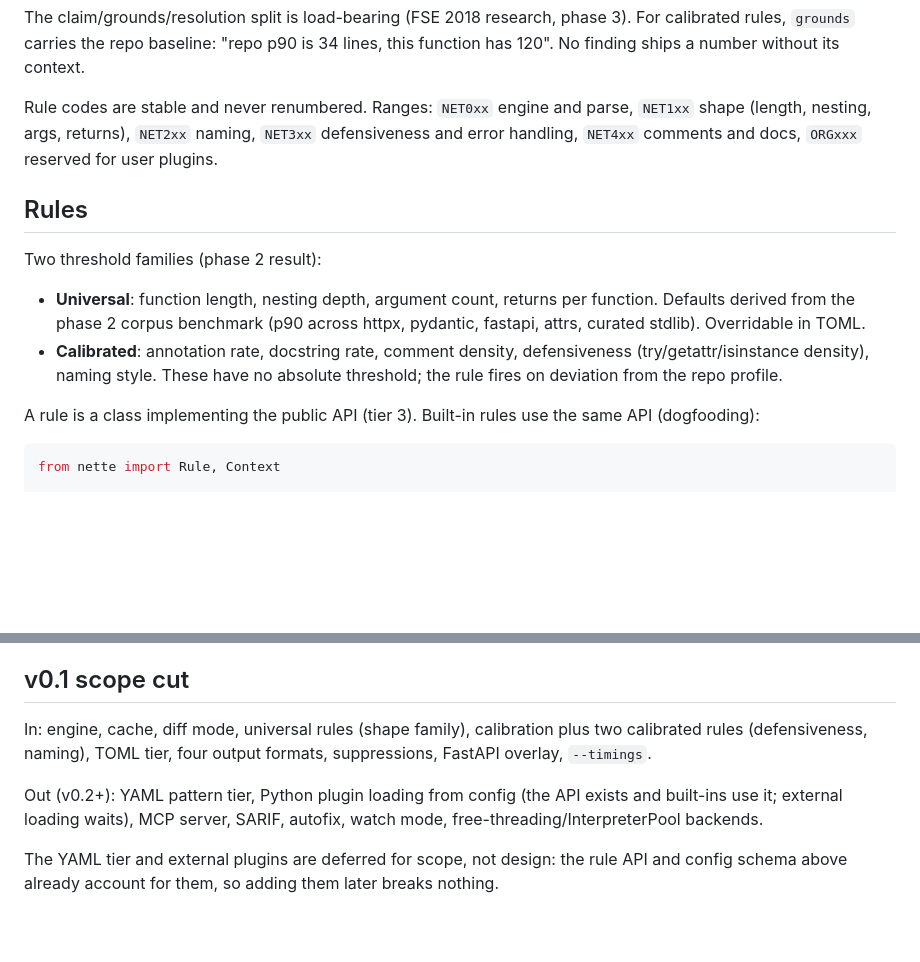
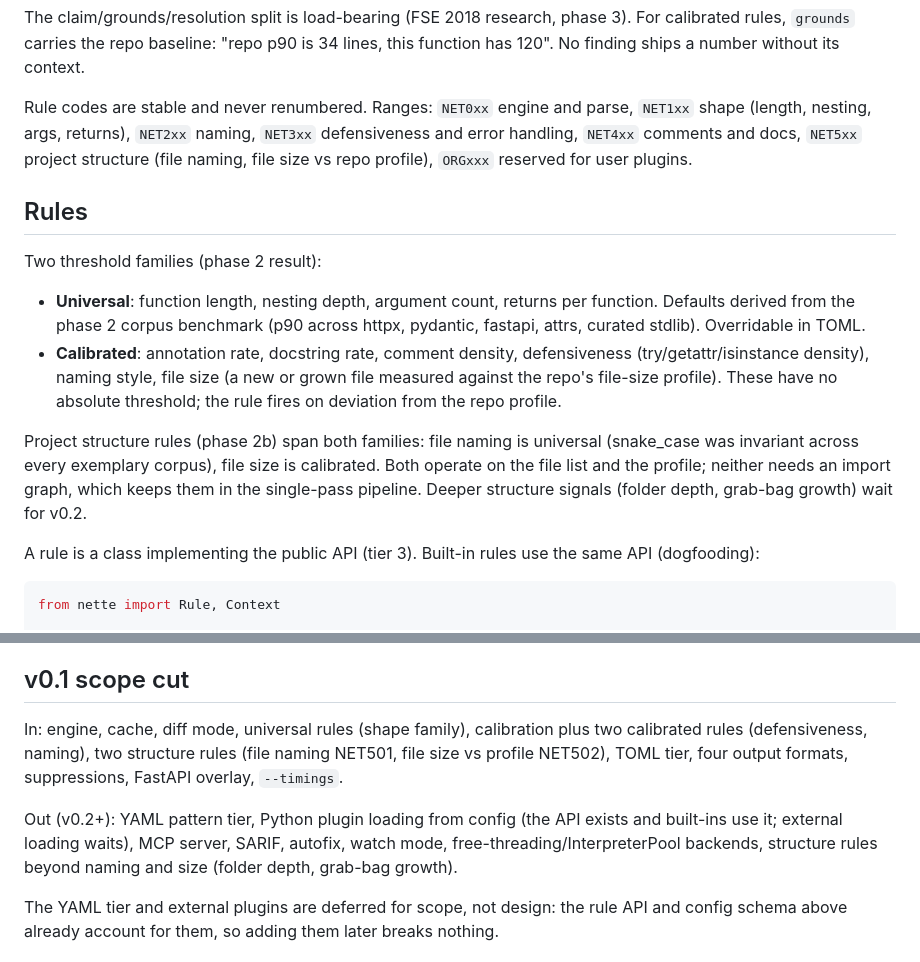
Before and after one commit to gausoft/nette, a Markdown page: docs/design.md, 2 parts joined by grey strips. Drawn GitHub-style; blank space fills up the shorter version.

Commit message:
docs: freeze v0.1 design; add structure rules, defer SARIF to v0.2

```diff
--- a/docs/design.md
+++ b/docs/design.md
@@ -67,6 +67,7 @@ without its context.
 Rule codes are stable and never renumbered. Ranges: `NET0xx` engine and
 parse, `NET1xx` shape (length, nesting, args, returns), `NET2xx` naming,
 `NET3xx` defensiveness and error handling, `NET4xx` comments and docs,
+`NET5xx` project structure (file naming, file size vs repo profile),
 `ORGxxx` reserved for user plugins.
 
 ## Rules
@@ -78,8 +79,16 @@ Two threshold families (phase 2 result):
   (p90 across httpx, pydantic, fastapi, attrs, curated stdlib).
   Overridable in TOML.
 - **Calibrated**: annotation rate, docstring rate, comment density,
-  defensiveness (try/getattr/isinstance density), naming style. These have
+  defensiveness (try/getattr/isinstance density), naming style, file size
+  (a new or grown file measured against the repo's file-size profile).
+  These have
   no absolute threshold; the rule fires on deviation from the repo profile.
+
+Project structure rules (phase 2b) span both families: file naming is
+universal (snake_case was invariant across every exemplary corpus), file
+size is calibrated. Both operate on the file list and the profile; neither
+needs an import graph, which keeps them in the single-pass pipeline.
+Deeper structure signals (folder depth, grab-bag growth) wait for v0.2.
 
 A rule is a class implementing the public API (tier 3). Built-in rules use
 the same API (dogfooding):
@@ -189,12 +198,14 @@ release.
 ## v0.1 scope cut
 
 In: engine, cache, diff mode, universal rules (shape family), calibration
-plus two calibrated rules (defensiveness, naming), TOML tier, four output
+plus two calibrated rules (defensiveness, naming), two structure rules
+(file naming NET501, file size vs profile NET502), TOML tier, four output
 formats, suppressions, FastAPI overlay, `--timings`.
 
 Out (v0.2+): YAML pattern tier, Python plugin loading from config (the API
 exists and built-ins use it; external loading waits), MCP server, SARIF,
-autofix, watch mode, free-threading/InterpreterPool backends.
+autofix, watch mode, free-threading/InterpreterPool backends, structure
+rules beyond naming and size (folder depth, grab-bag growth).
 
 The YAML tier and external plugins are deferred for scope, not design:
 the rule API and config schema above already account for them, so adding
```
Also changed, not shown: docs/vision.md (+4 -3 lines).
